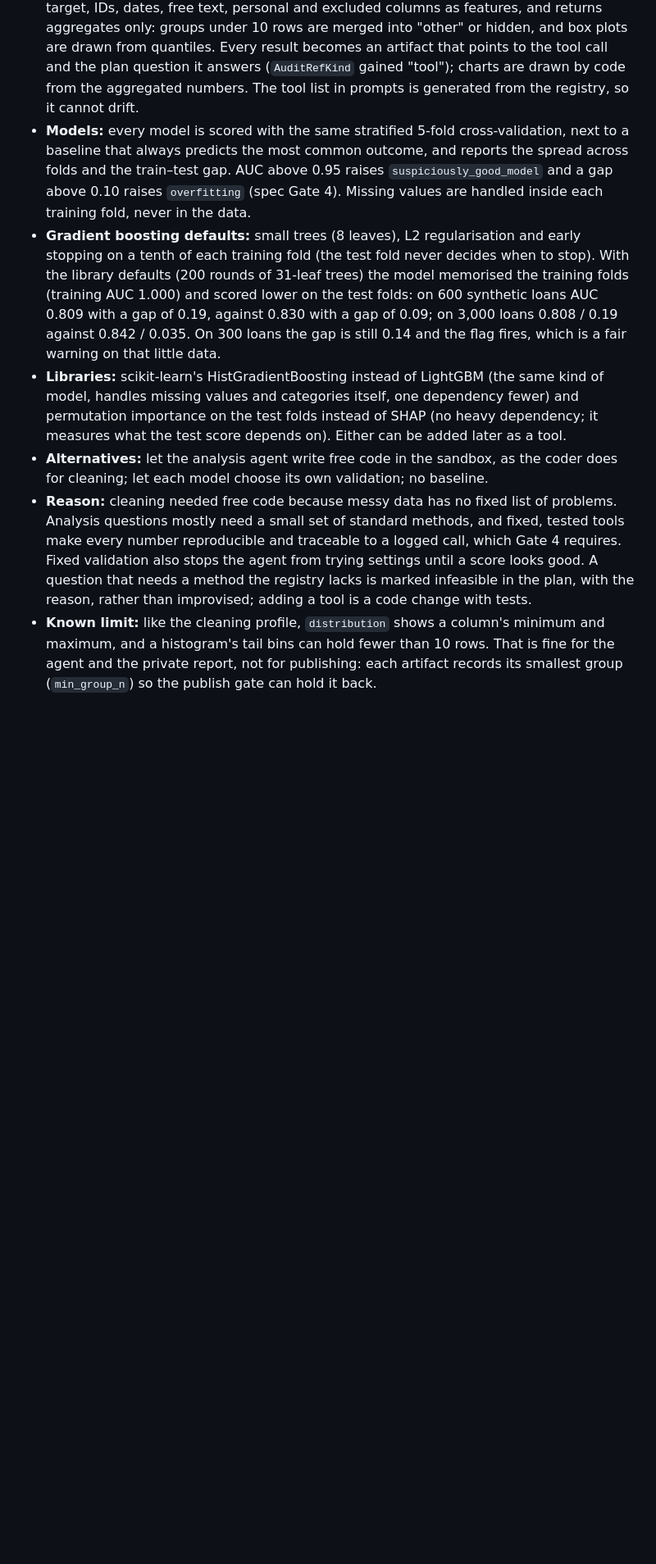
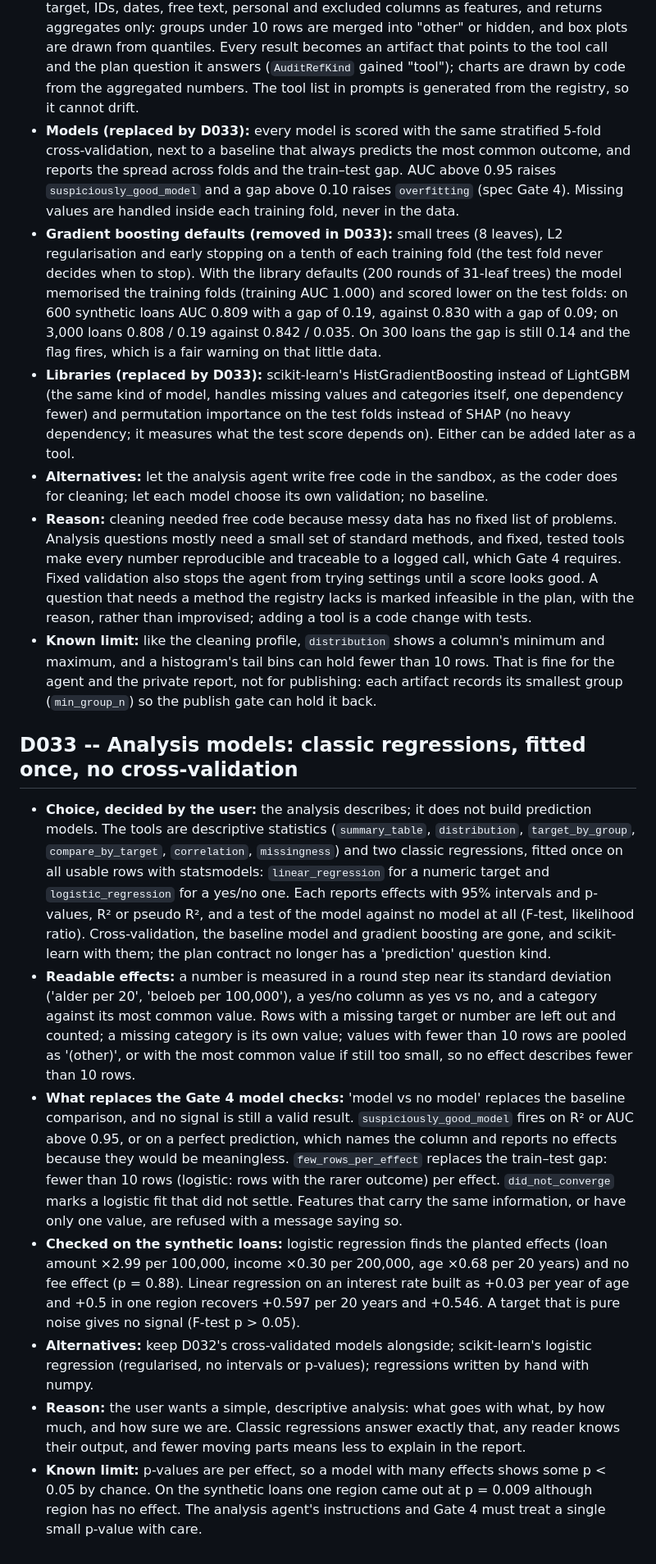
Before and after one commit to bluecatyellowdog/Analytical-pipeline-Agent, a Markdown page: DECISIONS.md, the part around the change. Shown at 82% size. GitHub-like rendering; blank space fills up the shorter version.

```diff
--- a/DECISIONS.md
+++ b/DECISIONS.md
@@ -184,9 +184,18 @@ Format: choice, alternatives, reason. Newest at the bottom.
 
 ## D032 -- Analysis tools: a registry of tested functions that return aggregates and log artifacts
 - **Choice:** the analysis agent will choose from a registry of tools instead of writing analysis code (`pipeline/tools/registry.py`, `eda.py`, `modeling.py`): `distribution`, `target_rate_by_group`, `compare_by_target`, `correlation`, `missingness`, `baseline_model`, `logistic_regression`, `gradient_boosting`. Each tool validates its parameters, refuses the target, IDs, dates, free text, personal and excluded columns as features, and returns aggregates only: groups under 10 rows are merged into "other" or hidden, and box plots are drawn from quantiles. Every result becomes an artifact that points to the tool call and the plan question it answers (`AuditRefKind` gained "tool"); charts are drawn by code from the aggregated numbers. The tool list in prompts is generated from the registry, so it cannot drift.
-- **Models:** every model is scored with the same stratified 5-fold cross-validation, next to a baseline that always predicts the most common outcome, and reports the spread across folds and the train–test gap. AUC above 0.95 raises `suspiciously_good_model` and a gap above 0.10 raises `overfitting` (spec Gate 4). Missing values are handled inside each training fold, never in the data.
-- **Gradient boosting defaults:** small trees (8 leaves), L2 regularisation and early stopping on a tenth of each training fold (the test fold never decides when to stop). With the library defaults (200 rounds of 31-leaf trees) the model memorised the training folds (training AUC 1.000) and scored lower on the test folds: on 600 synthetic loans AUC 0.809 with a gap of 0.19, against 0.830 with a gap of 0.09; on 3,000 loans 0.808 / 0.19 against 0.842 / 0.035. On 300 loans the gap is still 0.14 and the flag fires, which is a fair warning on that little data.
-- **Libraries:** scikit-learn's HistGradientBoosting instead of LightGBM (the same kind of model, handles missing values and categories itself, one dependency fewer) and permutation importance on the test folds instead of SHAP (no heavy dependency; it measures what the test score depends on). Either can be added later as a tool.
+- **Models (replaced by D033):** every model is scored with the same stratified 5-fold cross-validation, next to a baseline that always predicts the most common outcome, and reports the spread across folds and the train–test gap. AUC above 0.95 raises `suspiciously_good_model` and a gap above 0.10 raises `overfitting` (spec Gate 4). Missing values are handled inside each training fold, never in the data.
+- **Gradient boosting defaults (removed in D033):** small trees (8 leaves), L2 regularisation and early stopping on a tenth of each training fold (the test fold never decides when to stop). With the library defaults (200 rounds of 31-leaf trees) the model memorised the training folds (training AUC 1.000) and scored lower on the test folds: on 600 synthetic loans AUC 0.809 with a gap of 0.19, against 0.830 with a gap of 0.09; on 3,000 loans 0.808 / 0.19 against 0.842 / 0.035. On 300 loans the gap is still 0.14 and the flag fires, which is a fair warning on that little data.
+- **Libraries (replaced by D033):** scikit-learn's HistGradientBoosting instead of LightGBM (the same kind of model, handles missing values and categories itself, one dependency fewer) and permutation importance on the test folds instead of SHAP (no heavy dependency; it measures what the test score depends on). Either can be added later as a tool.
 - **Alternatives:** let the analysis agent write free code in the sandbox, as the coder does for cleaning; let each model choose its own validation; no baseline.
 - **Reason:** cleaning needed free code because messy data has no fixed list of problems. Analysis questions mostly need a small set of standard methods, and fixed, tested tools make every number reproducible and traceable to a logged call, which Gate 4 requires. Fixed validation also stops the agent from trying settings until a score looks good. A question that needs a method the registry lacks is marked infeasible in the plan, with the reason, rather than improvised; adding a tool is a code change with tests.
 - **Known limit:** like the cleaning profile, `distribution` shows a column's minimum and maximum, and a histogram's tail bins can hold fewer than 10 rows. That is fine for the agent and the private report, not for publishing: each artifact records its smallest group (`min_group_n`) so the publish gate can hold it back.
+
+## D033 -- Analysis models: classic regressions, fitted once, no cross-validation
+- **Choice, decided by the user:** the analysis describes; it does not build prediction models. The tools are descriptive statistics (`summary_table`, `distribution`, `target_by_group`, `compare_by_target`, `correlation`, `missingness`) and two classic regressions, fitted once on all usable rows with statsmodels: `linear_regression` for a numeric target and `logistic_regression` for a yes/no one. Each reports effects with 95% intervals and p-values, R² or pseudo R², and a test of the model against no model at all (F-test, likelihood ratio). Cross-validation, the baseline model and gradient boosting are gone, and scikit-learn with them; the plan contract no longer has a 'prediction' question kind.
+- **Readable effects:** a number is measured in a round step near its standard deviation ('alder per 20', 'beloeb per 100,000'), a yes/no column as yes vs no, and a category against its most common value. Rows with a missing target or number are left out and counted; a missing category is its own value; values with fewer than 10 rows are pooled as '(other)', or with the most common value if still too small, so no effect describes fewer than 10 rows.
+- **What replaces the Gate 4 model checks:** 'model vs no model' replaces the baseline comparison, and no signal is still a valid result. `suspiciously_good_model` fires on R² or AUC above 0.95, or on a perfect prediction, which names the column and reports no effects because they would be meaningless. `few_rows_per_effect` replaces the train–test gap: fewer than 10 rows (logistic: rows with the rarer outcome) per effect. `did_not_converge` marks a logistic fit that did not settle. Features that carry the same information, or have only one value, are refused with a message saying so.
+- **Checked on the synthetic loans:** logistic regression finds the planted effects (loan amount ×2.99 per 100,000, income ×0.30 per 200,000, age ×0.68 per 20 years) and no fee effect (p = 0.88). Linear regression on an interest rate built as +0.03 per year of age and +0.5 in one region recovers +0.597 per 20 years and +0.546. A target that is pure noise gives no signal (F-test p > 0.05).
+- **Alternatives:** keep D032's cross-validated models alongside; scikit-learn's logistic regression (regularised, no intervals or p-values); regressions written by hand with numpy.
+- **Reason:** the user wants a simple, descriptive analysis: what goes with what, by how much, and how sure we are. Classic regressions answer exactly that, any reader knows their output, and fewer moving parts means less to explain in the report.
+- **Known limit:** p-values are per effect, so a model with many effects shows some p < 0.05 by chance. On the synthetic loans one region came out at p = 0.009 although region has no effect. The analysis agent's instructions and Gate 4 must treat a single small p-value with care.
```
Also changed, not shown: README.md (+10 -9 lines).
